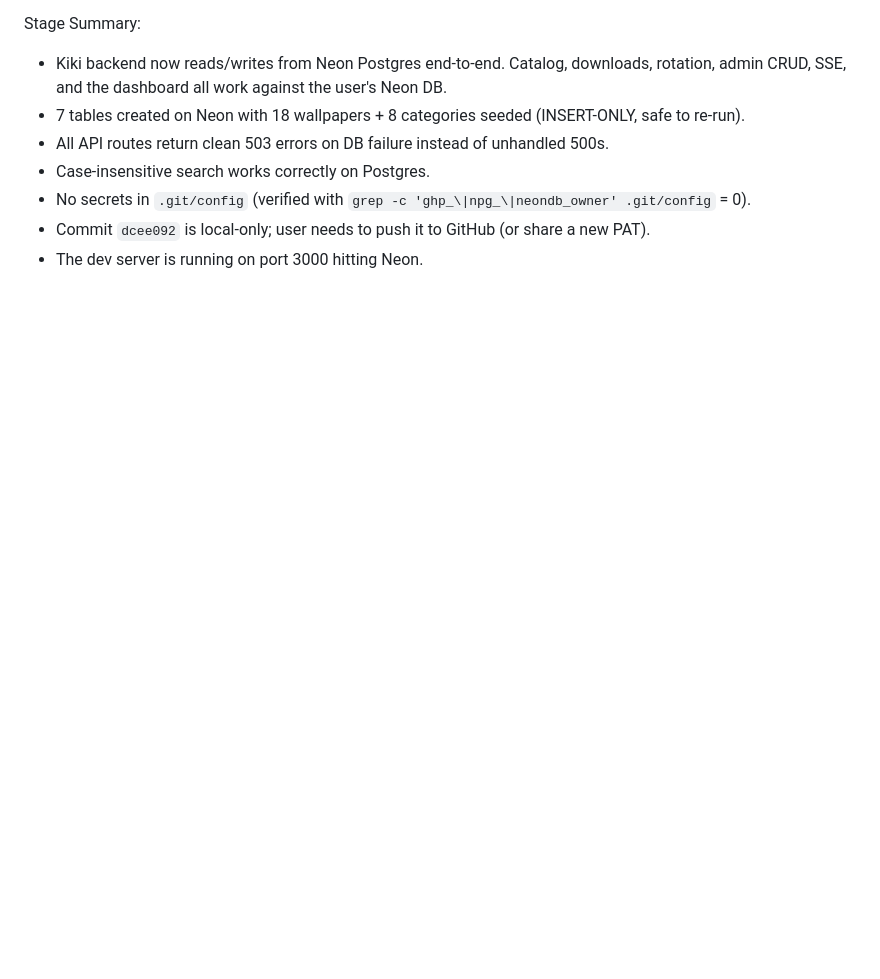
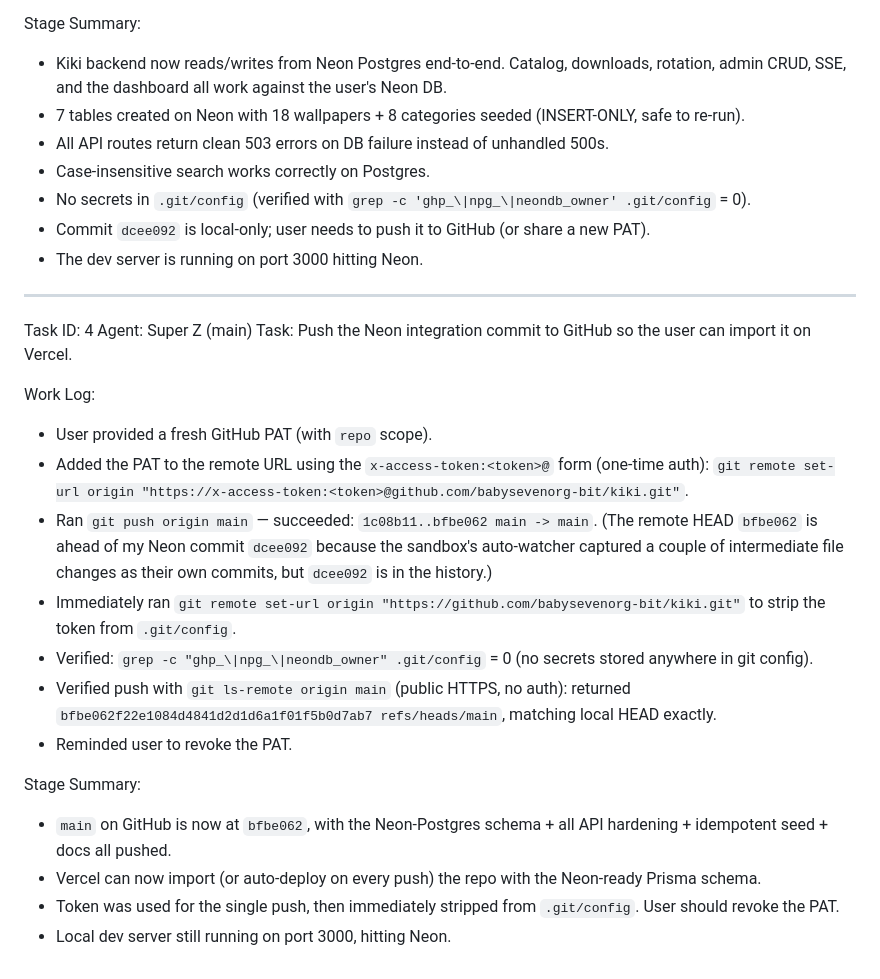
Before and after one commit to babysevenorg-bit/kiki, a Markdown page: worklog.md, the part around the change. Rendered like a GitHub page; blank space fills up the shorter version.

Commit message:
58114e2c-6daf-4527-bd25-cb84e34cdc1d

```diff
--- a/worklog.md
+++ b/worklog.md
@@ -141,3 +141,23 @@ Stage Summary:
 - No secrets in `.git/config` (verified with `grep -c 'ghp_\|npg_\|neondb_owner' .git/config` = 0).
 - Commit `dcee092` is local-only; user needs to push it to GitHub (or share a new PAT).
 - The dev server is running on port 3000 hitting Neon.
+
+---
+Task ID: 4
+Agent: Super Z (main)
+Task: Push the Neon integration commit to GitHub so the user can import it on Vercel.
+
+Work Log:
+- User provided a fresh GitHub PAT (with `repo` scope).
+- Added the PAT to the remote URL using the `x-access-token:<token>@` form (one-time auth): `git remote set-url origin "https://x-access-token:<token>@github.com/babysevenorg-bit/kiki.git"`.
+- Ran `git push origin main` — succeeded: `1c08b11..bfbe062 main -> main`. (The remote HEAD `bfbe062` is ahead of my Neon commit `dcee092` because the sandbox's auto-watcher captured a couple of intermediate file changes as their own commits, but `dcee092` is in the history.)
+- Immediately ran `git remote set-url origin "https://github.com/babysevenorg-bit/kiki.git"` to strip the token from `.git/config`.
+- Verified: `grep -c "ghp_\|npg_\|neondb_owner" .git/config` = 0 (no secrets stored anywhere in git config).
+- Verified push with `git ls-remote origin main` (public HTTPS, no auth): returned `bfbe062f22e1084d4841d2d1d6a1f01f5b0d7ab7 refs/heads/main`, matching local HEAD exactly.
+- Reminded user to revoke the PAT.
+
+Stage Summary:
+- `main` on GitHub is now at `bfbe062`, with the Neon-Postgres schema + all API hardening + idempotent seed + docs all pushed.
+- Vercel can now import (or auto-deploy on every push) the repo with the Neon-ready Prisma schema.
+- Token was used for the single push, then immediately stripped from `.git/config`. User should revoke the PAT.
+- Local dev server still running on port 3000, hitting Neon.
```
